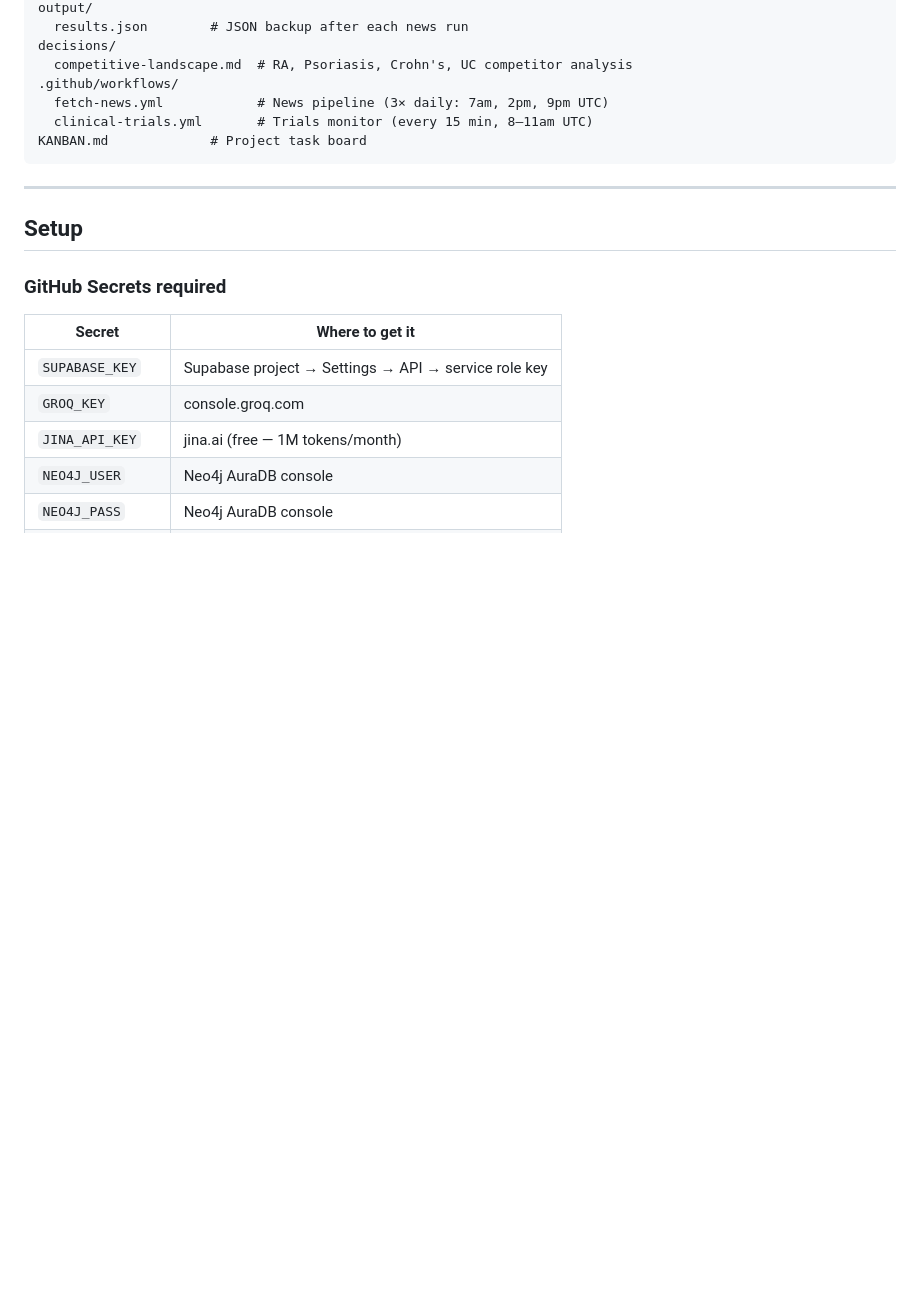
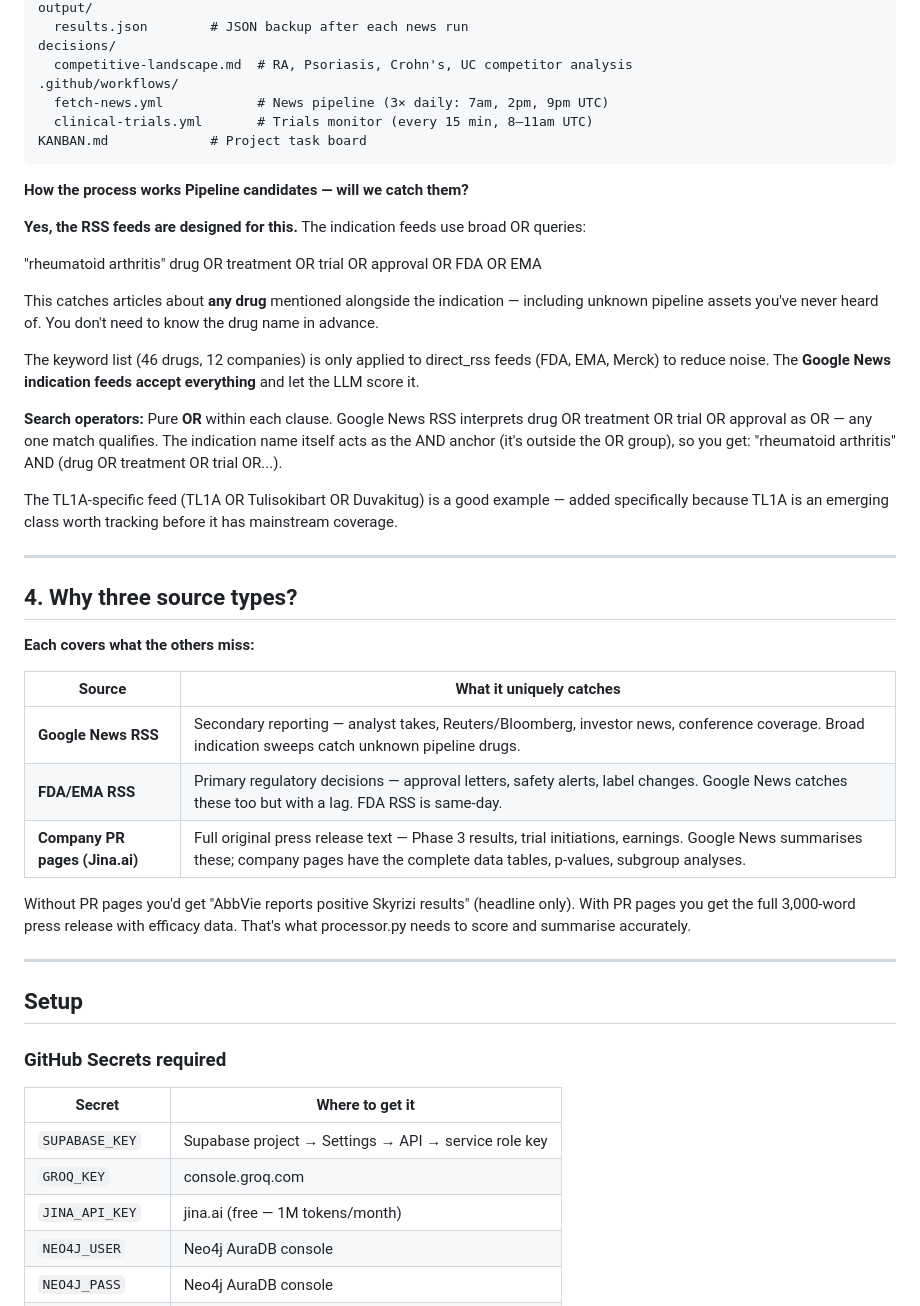
Before and after one commit to vikas-ana/news-monitor, a Markdown page: README.md, the part around the change. Drawn GitHub-style; blank space fills up the shorter version.

````diff
--- a/README.md
+++ b/README.md
@@ -242,6 +242,35 @@ decisions/
 KANBAN.md             # Project task board
 ```
 
+**How the process works**
+**Pipeline candidates — will we catch them?**
+
+**Yes, the RSS feeds are designed for this.** The indication feeds use broad OR queries:
+
+"rheumatoid arthritis" drug OR treatment OR trial OR approval OR FDA OR EMA
+
+This catches articles about **any drug** mentioned alongside the indication — including unknown pipeline assets you've never heard of. You don't need to know the drug name in advance.
+
+The keyword list (46 drugs, 12 companies) is only applied to direct_rss feeds (FDA, EMA, Merck) to reduce noise. The **Google News indication feeds accept everything** and let the LLM score it.
+
+**Search operators:** Pure **OR** within each clause. Google News RSS interprets drug OR treatment OR trial OR approval as OR — any one match qualifies. The indication name itself acts as the AND anchor (it's outside the OR group), so you get: "rheumatoid arthritis" AND (drug OR treatment OR trial OR...).
+
+The TL1A-specific feed (TL1A OR Tulisokibart OR Duvakitug) is a good example — added specifically because TL1A is an emerging class worth tracking before it has mainstream coverage.
+
+---
+
+## 4. Why three source types?
+
+**Each covers what the others miss:**
+
+| Source | What it uniquely catches |
+|--------|--------------------------|
+| **Google News RSS** | Secondary reporting — analyst takes, Reuters/Bloomberg, investor news, conference coverage. Broad indication sweeps catch unknown pipeline drugs. |
+| **FDA/EMA RSS** | Primary regulatory decisions — approval letters, safety alerts, label changes. Google News catches these too but with a lag. FDA RSS is same-day. |
+| **Company PR pages (Jina.ai)** | Full original press release text — Phase 3 results, trial initiations, earnings. Google News summarises these; company pages have the complete data tables, p-values, subgroup analyses. |
+
+Without PR pages you'd get "AbbVie reports positive Skyrizi results" (headline only). With PR pages you get the full 3,000-word press release with efficacy data. That's what processor.py needs to score and summarise accurately.
+
 ---
 
 ## Setup
````
